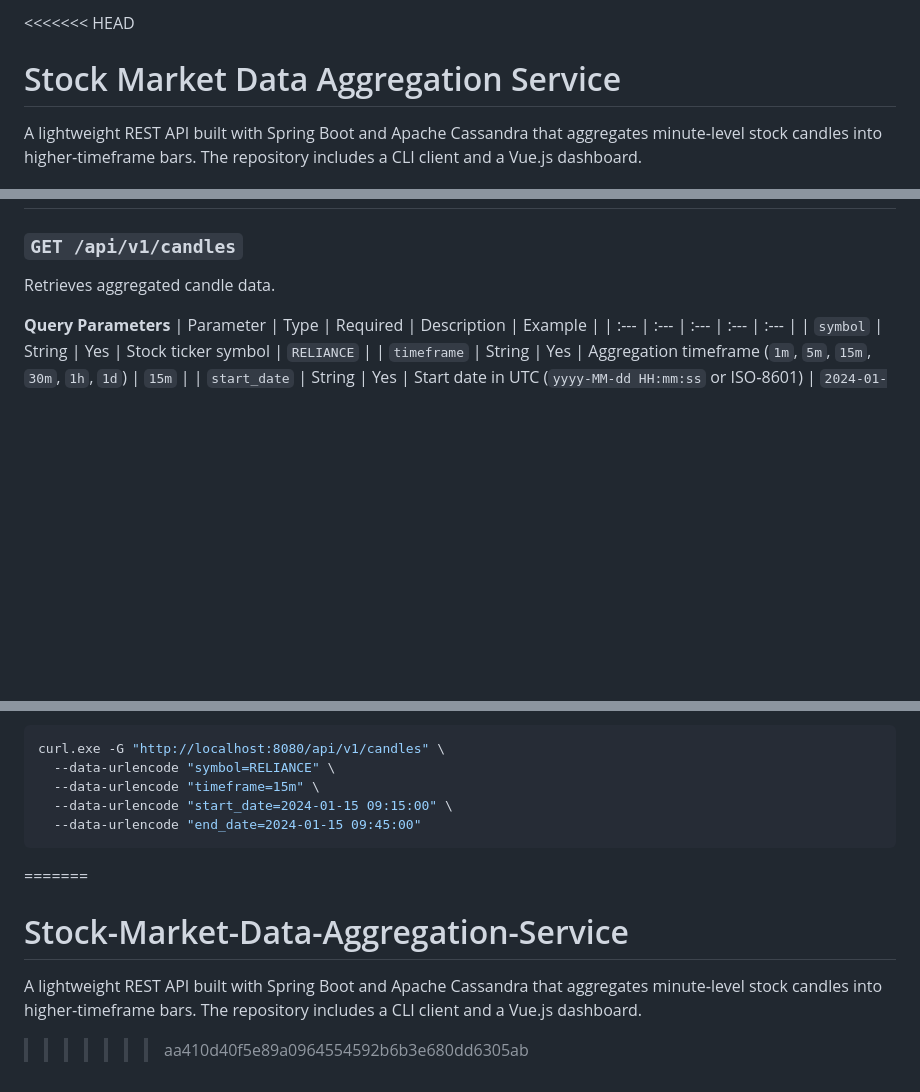
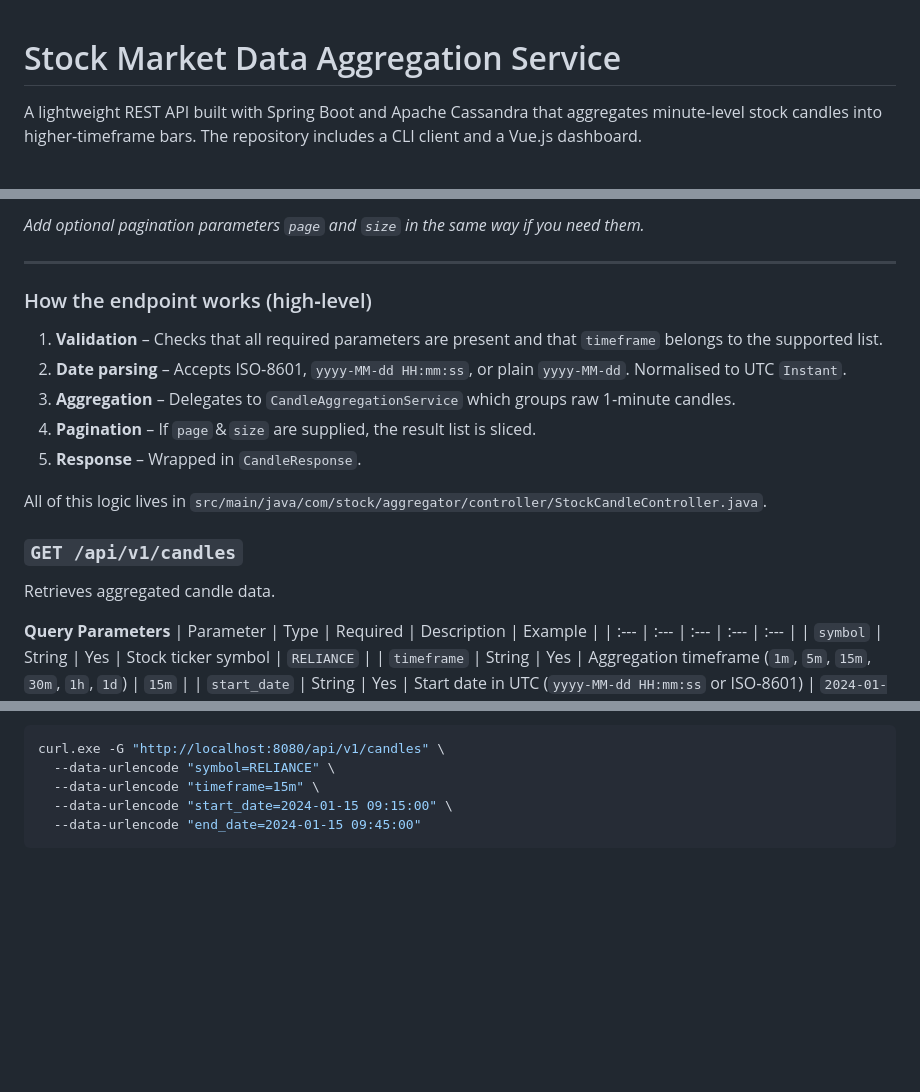
Before and after one commit to Kaif0708/Stock-Market-Data-Aggregation-Service, a Markdown page: README.md, 3 parts joined by grey strips. GitHub-like rendering; blank space fills up the shorter version.

Commit message:
Save my local README changes

````diff
--- a/README.md
+++ b/README.md
@@ -1,4 +1,3 @@
-<<<<<<< HEAD
 # Stock Market Data Aggregation Service
 
 A lightweight REST API built with Spring Boot and Apache Cassandra that aggregates minute‑level stock candles into higher‑timeframe bars. The repository includes a CLI client and a Vue.js dashboard.
@@ -67,3 +133,16 @@ python -m http.server 8000   # then visit http://localhost:8000
+*Add optional pagination parameters `page` and `size` in the same way if you need them.*
+
+---
+
+### How the endpoint works (high‑level)
+
+1. **Validation** – Checks that all required parameters are present and that `timeframe` belongs to the supported list.
+2. **Date parsing** – Accepts ISO‑8601, `yyyy‑MM‑dd HH:mm:ss`, or plain `yyyy‑MM‑dd`. Normalised to UTC `Instant`.
+3. **Aggregation** – Delegates to `CandleAggregationService` which groups raw 1‑minute candles.
+4. **Pagination** – If `page` & `size` are supplied, the result list is sliced.
+5. **Response** – Wrapped in `CandleResponse`.
+
+All of this logic lives in `src/main/java/com/stock/aggregator/controller/StockCandleController.java`.
 ### `GET /api/v1/candles`
 Retrieves aggregated candle data.
 
@@ -85,7 +164,3 @@ curl.exe -G "http://localhost:8080/api/v1/candles" \
   --data-urlencode "start_date=2024-01-15 09:15:00" \
   --data-urlencode "end_date=2024-01-15 09:45:00"
 ```
-=======
-# Stock-Market-Data-Aggregation-Service
-A lightweight REST API built with Spring Boot and Apache Cassandra that aggregates minute‑level stock candles into higher‑timeframe bars. The repository includes a CLI client and a Vue.js dashboard.
->>>>>>> aa410d40f5e89a0964554592b6b3e680dd6305ab
````
Also changed, not shown: other parts of README.md (+68 -1 lines).
